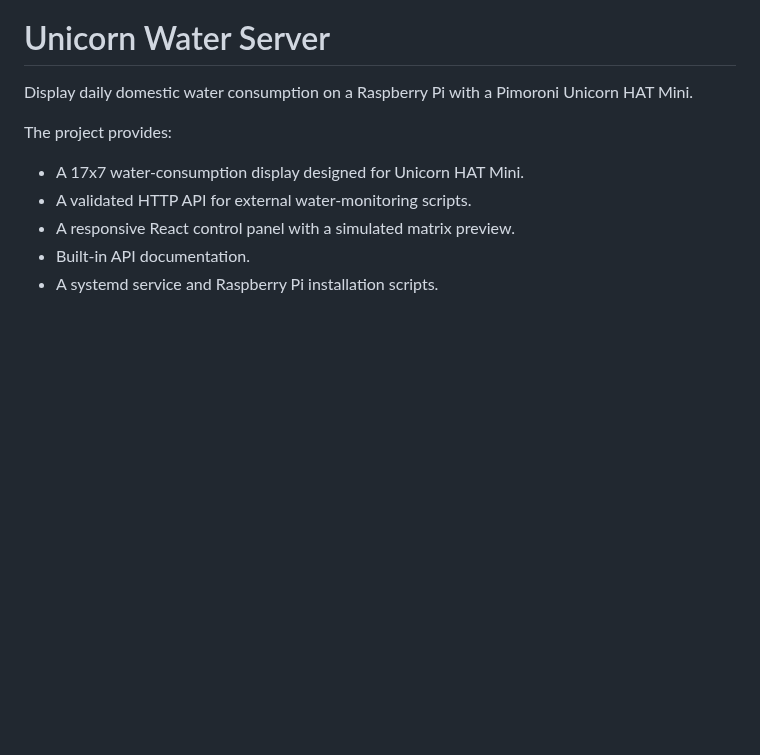
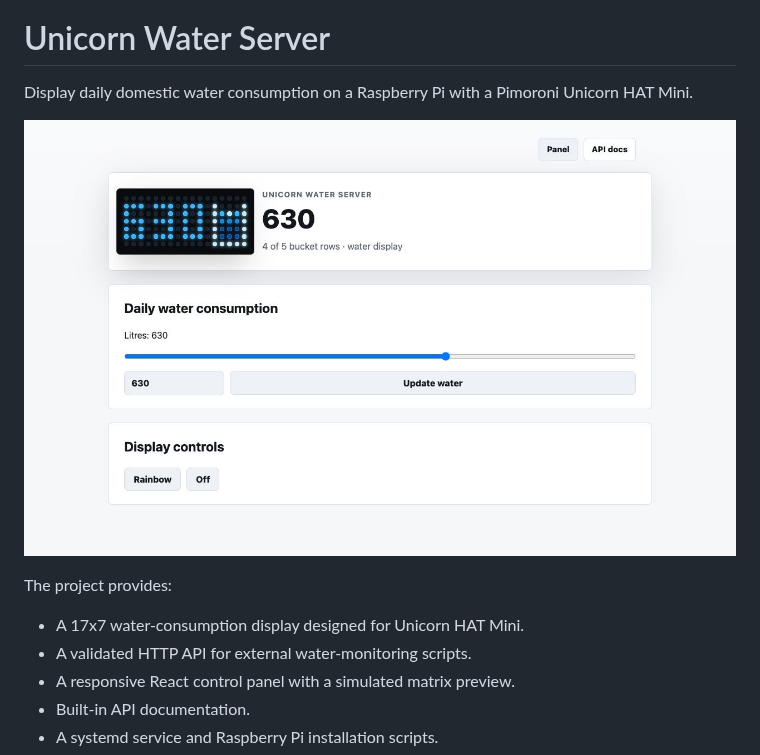
Before and after one commit to aspaviento/unicorn-water-server, a Markdown page: README.md, the part around the change. Drawn GitHub-style; pictures changed too: assets/frontend.jpg (added); blank space fills up the shorter version.

Commit message:
Add frontend screenshot

```diff
--- a/README.md
+++ b/README.md
@@ -2,6 +2,8 @@
 
 Display daily domestic water consumption on a Raspberry Pi with a Pimoroni
 Unicorn HAT Mini.
+
+![Unicorn Water Server control panel](./assets/frontend.jpg)
 
 The project provides:
 
```
